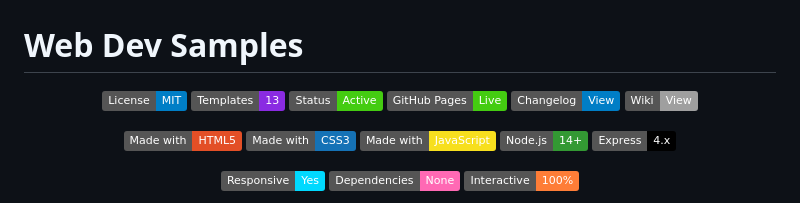
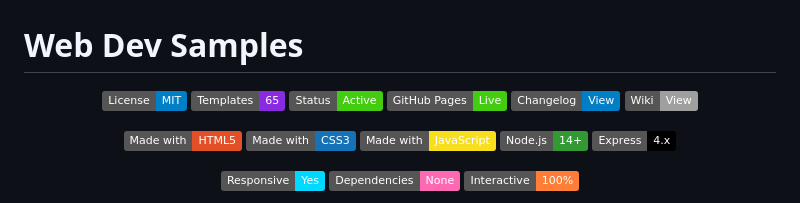
Before and after one commit to A13Xg/Web-Dev-Samples, a Markdown page: README.md, the part around the change. Rendered like a GitHub page; badges without logos.

Commit message:
Update Templates badge count in README.md

```diff
--- a/README.md
+++ b/README.md
@@ -3,7 +3,7 @@
 <div align="center">
 
 ![License: MIT](https://img.shields.io/badge/License-MIT-blue.svg)
-![Templates](https://img.shields.io/badge/Templates-13-blueviolet.svg)
+![Templates](https://img.shields.io/badge/Templates-65-blueviolet.svg)
 ![Status](https://img.shields.io/badge/Status-Active-success.svg)
 [![GitHub Pages](https://img.shields.io/badge/GitHub_Pages-Live-brightgreen.svg)](https://a13xg.github.io/Web-Dev-Samples/)
 [![Changelog](https://img.shields.io/badge/Changelog-View-informational.svg)](CHANGELOG.md)
```
